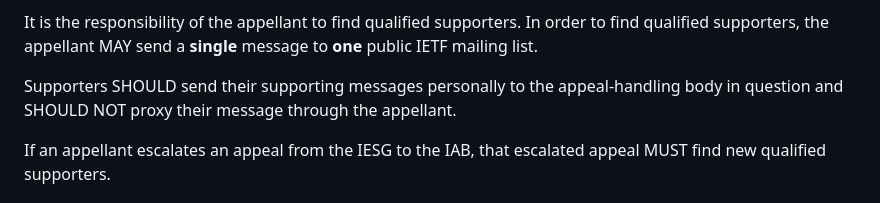
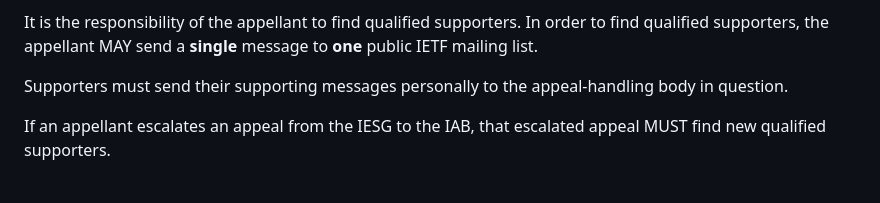
Before and after one commit to larseggert/appeal-support, a Markdown page: draft-eggert-appeal-support.md, the part around the change. GitHub-like rendering.

Commit message:
Direct to body
(4) from https://mailarchive.ietf.org/arch/msg/gendispatch/8cm3vlYaw6lBicN6XNaxgCygUW8/

```diff
--- a/draft-eggert-appeal-support.md
+++ b/draft-eggert-appeal-support.md
@@ -125,9 +125,8 @@ It is the responsibility of the appellant to find qualified
 supporters. In order to find qualified supporters, the appellant MAY
 send a **single** message to **one** public IETF mailing list.
 
-Supporters SHOULD send their supporting messages personally to the
-appeal-handling body in question and SHOULD NOT proxy their message
-through the appellant.
+Supporters must send their supporting messages personally to the
+appeal-handling body in question.
 
 If an appellant escalates an appeal from the IESG to the IAB, that
 escalated appeal MUST find new qualified supporters.
```
